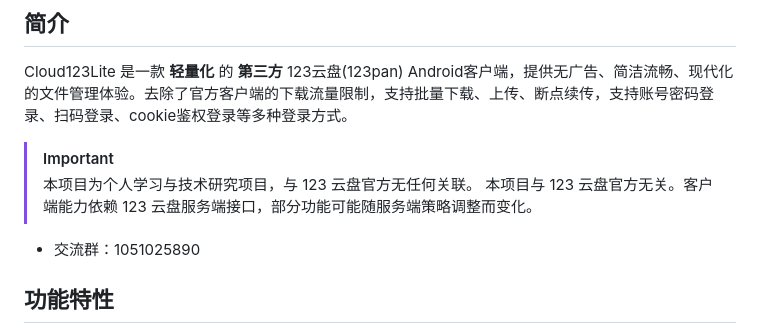
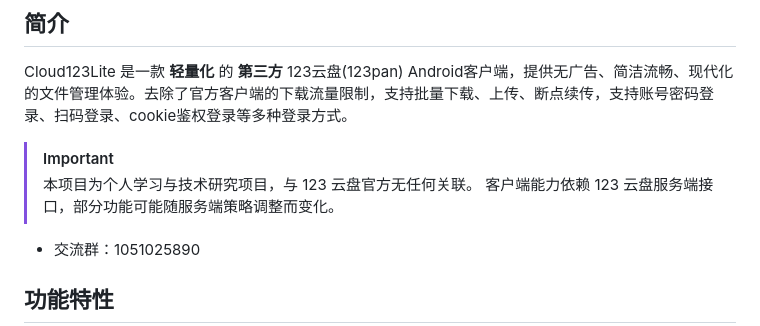
Before and after one commit to banqiuxy/Cloud123Lite, a Markdown page: README.md, the part around the change. Drawn GitHub-style.

Commit message:
update README too

```diff
--- a/README.md
+++ b/README.md
@@ -14,7 +14,7 @@ Cloud123Lite 是一款 **轻量化** 的 **第三方** 123云盘(123pan) Android
 
 > [!IMPORTANT]
 > 本项目为个人学习与技术研究项目，与 123 云盘官方无任何关联。
-> 本项目与 123 云盘官方无关。客户端能力依赖 123 云盘服务端接口，部分功能可能随服务端策略调整而变化。
+> 客户端能力依赖 123 云盘服务端接口，部分功能可能随服务端策略调整而变化。
 - 交流群：1051025890
 
 ## 功能特性
```
